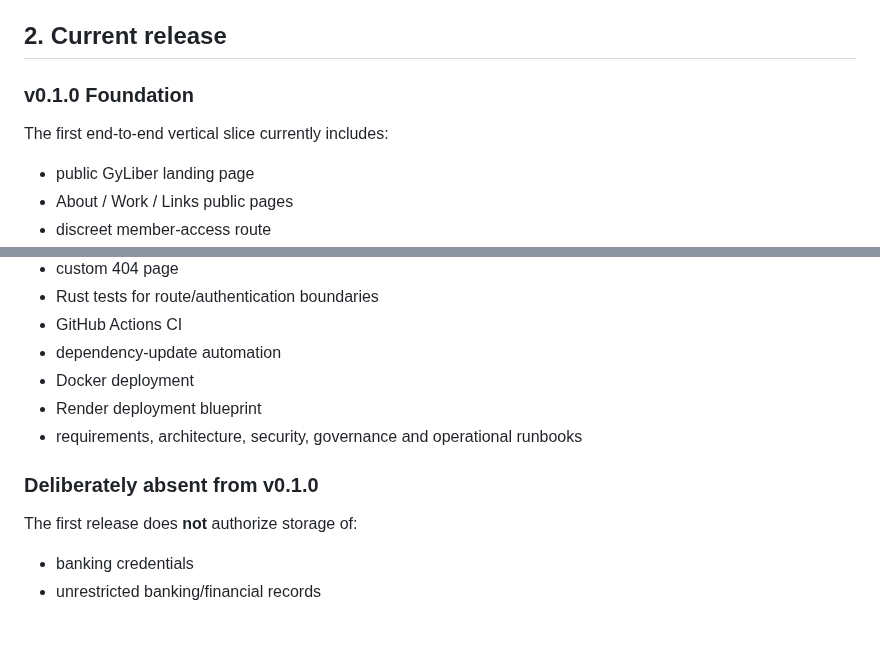
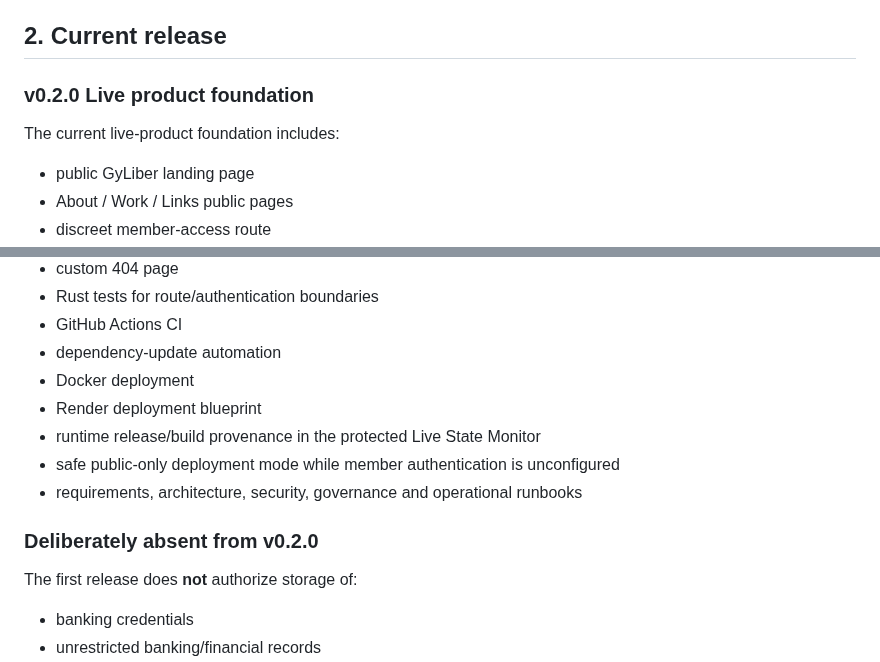
Before and after one commit to GyLiber/gyliber-command-center, a Markdown page: README.md, 2 parts joined by grey strips. Rendered like a GitHub page; blank space fills up the shorter version.

Commit message:
docs: align README with v0.2 release

```diff
--- a/README.md
+++ b/README.md
@@ -17,9 +17,9 @@ The interface is deliberately calm, dark and information-forward. Its design tar
 
 ## 2. Current release
 
-### v0.1.0 Foundation
+### v0.2.0 Live product foundation
 
-The first end-to-end vertical slice currently includes:
+The current live-product foundation includes:
 
 - public GyLiber landing page
 - About / Work / Links public pages
@@ -41,9 +41,11 @@ The first end-to-end vertical slice currently includes:
 - dependency-update automation
 - Docker deployment
 - Render deployment blueprint
+- runtime release/build provenance in the protected Live State Monitor
+- safe public-only deployment mode while member authentication is unconfigured
 - requirements, architecture, security, governance and operational runbooks
 
-### Deliberately absent from v0.1.0
+### Deliberately absent from v0.2.0
 
 The first release does **not** authorize storage of:
 
```
Also changed, not shown: other parts of README.md (+1 -1 lines).
